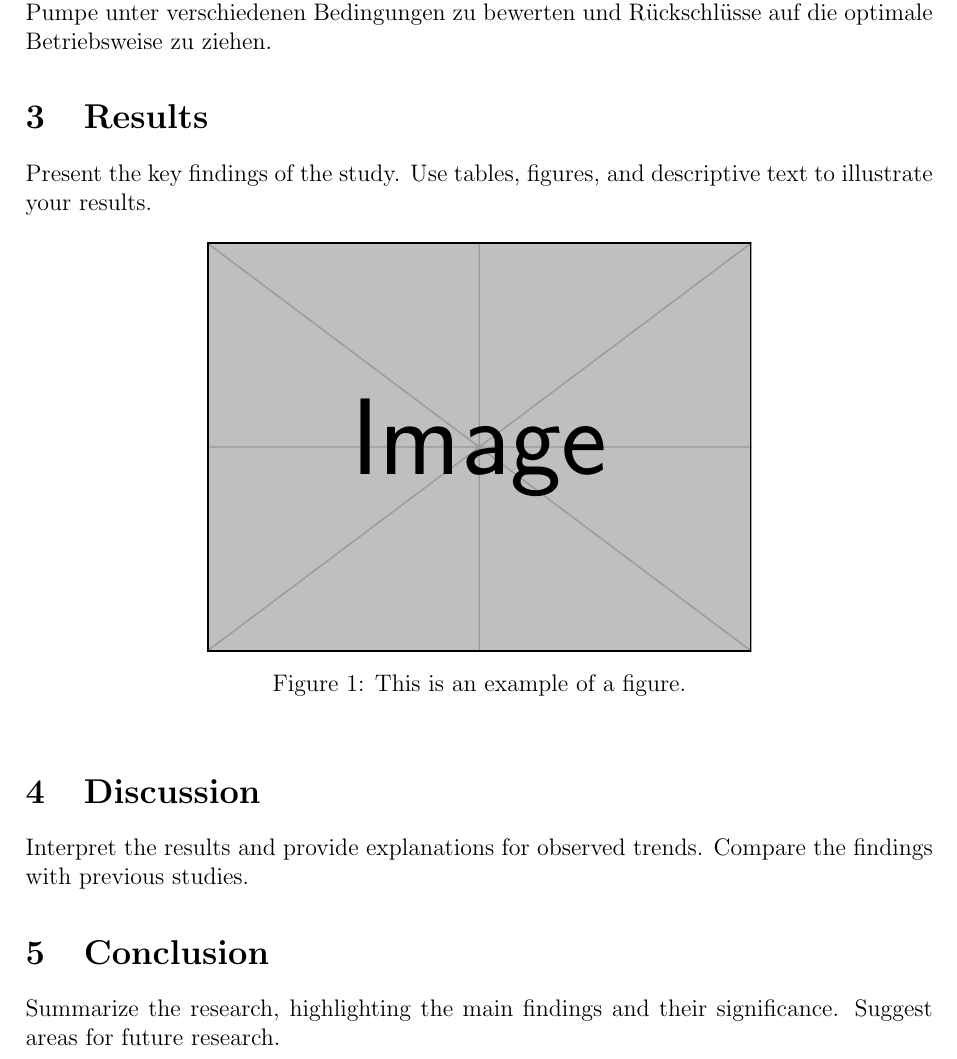
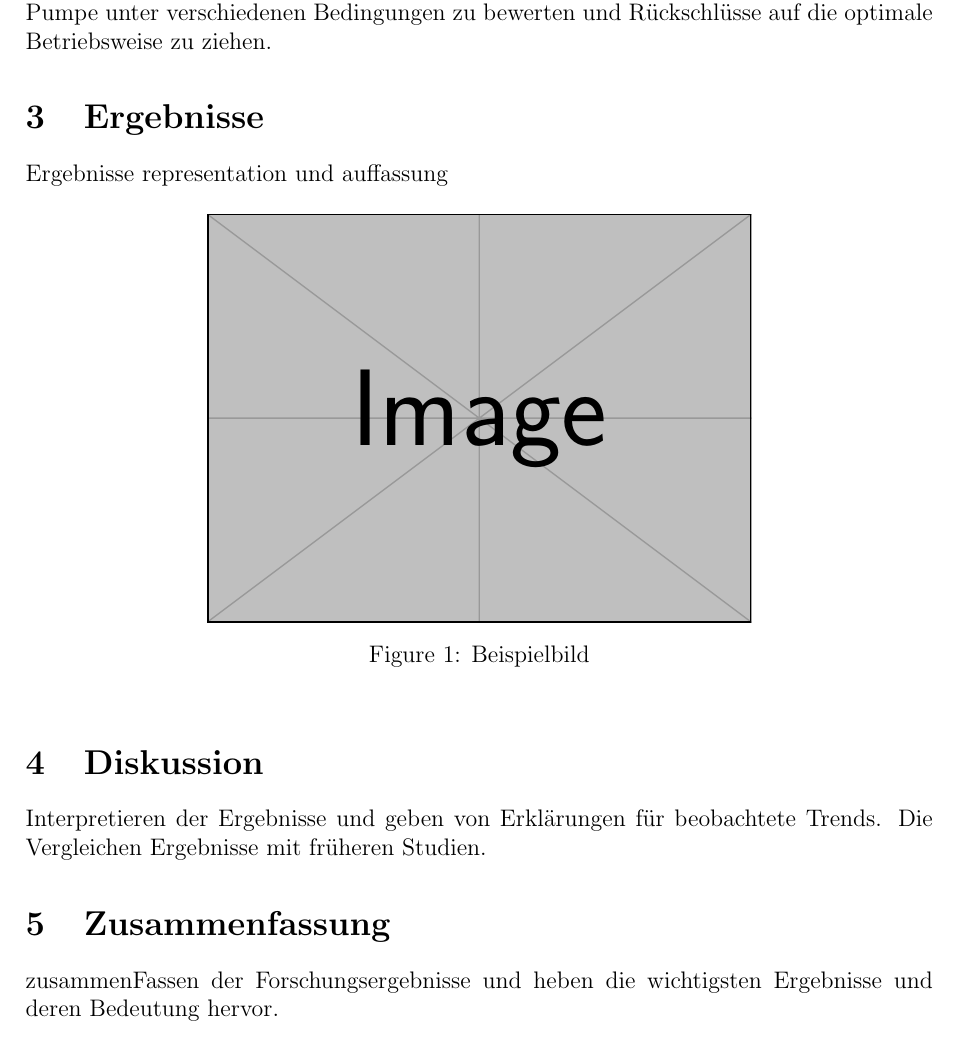
Before and after one commit to Shynbug/WAP, a LaTeX paper (layout.tex): part of page 3 of 4, cut so that both start at the same text. Compiled offline with pdfLaTeX.

Commit message:
Update layout.tex

```diff
--- a/layout.tex
+++ b/layout.tex
@@ -74,25 +74,23 @@ Vorgehensweise:
 Ansatz:
 Die Experimente wurden wiederholt, um konsistente und reproduzierbare Ergebnisse zu gewährleisten. Die erhaltenen Daten wurden analysiert, um die Effizienz der Pumpe unter verschiedenen Bedingungen zu bewerten und Rückschlüsse auf die optimale Betriebsweise zu ziehen.
 % Results
-\section{Results}
-Present the key findings of the study. Use tables, figures, and descriptive text to illustrate your results.
-
+\section{Ergebnisse}
+Ergebnisse representation und auffassung
 % Example of a figure
 \begin{figure}[h]
     \centering
     \includegraphics[width=0.6\textwidth]{example-image} % Replace with your image file
-    \caption{This is an example of a figure.}
+    \caption{Beispielbild}
     \label{fig:example}
 \end{figure}
 
 % Discussion
-\section{Discussion}
-Interpret the results and provide explanations for observed trends. Compare the findings with previous studies.
+\section{Diskussion}
+Interpretieren der Ergebnisse und geben von Erklärungen für beobachtete Trends. Die Vergleichen Ergebnisse mit früheren Studien.
 
 % Conclusion
-\section{Conclusion}
-Summarize the research, highlighting the main findings and their significance. Suggest areas for future research.
-
+\section{Zusammenfassung}
+zusammenFassen der Forschungsergebnisse und heben die wichtigsten Ergebnisse und deren Bedeutung hervor.
 % References
 \begin{thebibliography}{9}
 \bibitem{ref1} Author Name, \textit{Title of the Reference}, Journal Name, Year.
```
